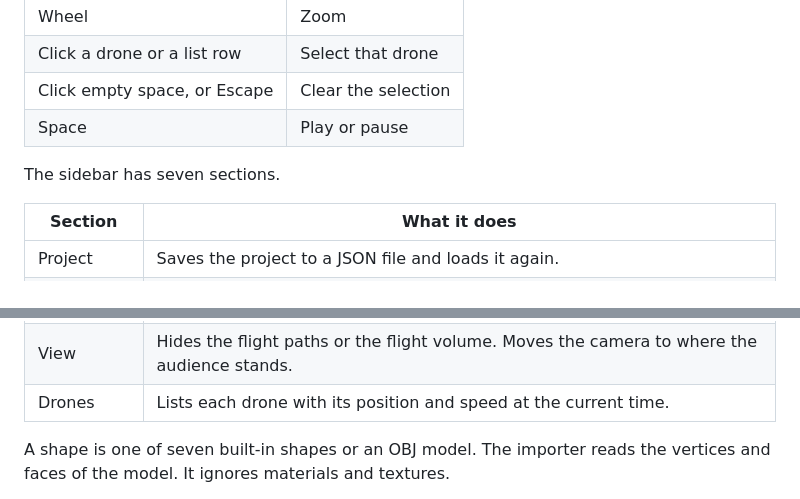
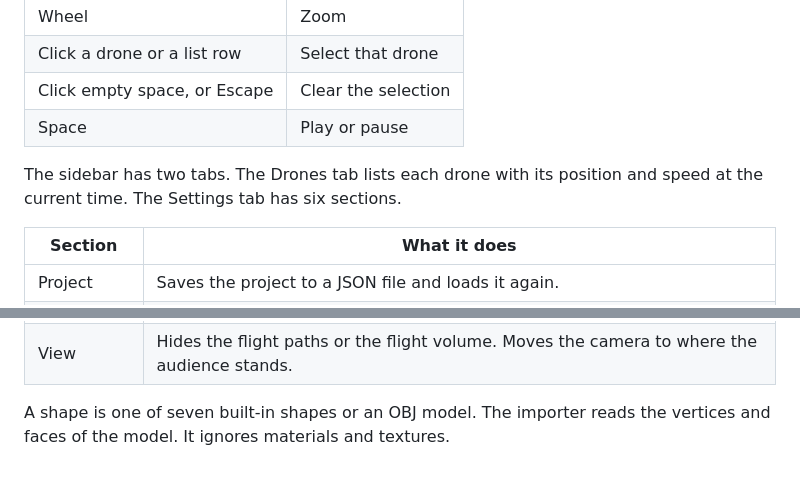
Before and after one commit to knowaveragejoe/drone-show-sim, a Markdown page: README.md, 2 parts joined by grey strips. Rendered like a GitHub page; blank space fills up the shorter version.

```diff
--- a/README.md
+++ b/README.md
@@ -28,7 +28,9 @@ Open `http://localhost:8000/`. The browser must support WebGL2.
 | Click empty space, or Escape | Clear the selection |
 | Space | Play or pause |
 
-The sidebar has seven sections.
+The sidebar has two tabs.
+The Drones tab lists each drone with its position and speed at the current time.
+The Settings tab has six sections.
 
 | Section | What it does |
 |---|---|
@@ -38,7 +40,6 @@ The sidebar has seven sections.
 | Formation | Sets the shape, size, height, rotation, color, and hold time. Fit sets the smallest size that keeps the minimum spacing. |
 | Checks | Shows the drones outside the flight volume, the lowest target, the transition duration, the closest approach in flight, and the peak speed. A value turns red when it breaks a limit. |
 | View | Hides the flight paths or the flight volume. Moves the camera to where the audience stands. |
-| Drones | Lists each drone with its position and speed at the current time. |
 
 A shape is one of seven built-in shapes or an OBJ model.
 The importer reads the vertices and faces of the model. It ignores materials and textures.
```
Also changed, not shown: other parts of README.md (+1 -1 lines), SPEC.md (+12 -6 lines), docs/screenshot.png, 3 other files.
